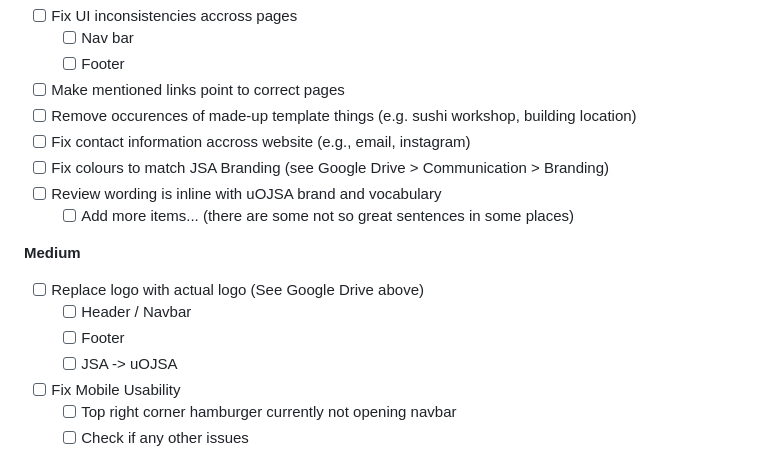
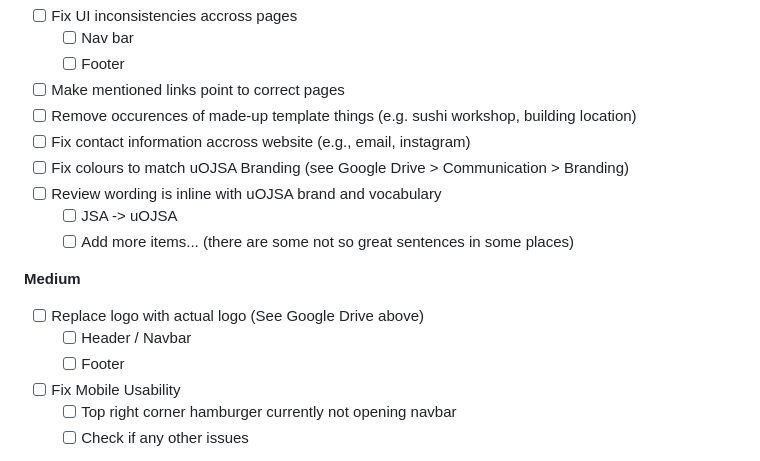
Before and after one commit to Riku737/jsa-website, a Markdown page: README.md, the part around the change. Rendered like a GitHub page.

Commit message:
changed wrong bullet order

```diff
--- a/README.md
+++ b/README.md
@@ -17,15 +17,15 @@ This is a list compiled for the current things that need fixing / doing. They're
 - [ ] Make mentioned links point to correct pages
 - [ ] Remove occurences of made-up template things (e.g. sushi workshop, building location)
 - [ ] Fix contact information accross website (e.g., email, instagram)
-- [ ] Fix colours to match JSA Branding (see Google Drive > Communication > Branding)
+- [ ] Fix colours to match uOJSA Branding (see Google Drive > Communication > Branding)
 - [ ] Review wording is inline with uOJSA brand and vocabulary
+  - [ ] JSA -> uOJSA
   - [ ] Add more items... (there are some not so great sentences in some places)
 
 **Medium**
 - [ ] Replace logo with actual logo (See Google Drive above)
   - [ ] Header / Navbar
   - [ ] Footer
-  - [ ] JSA -> uOJSA
 - [ ] Fix Mobile Usability
   - [ ] Top right corner hamburger currently not opening navbar
   - [ ] Check if any other issues
```
